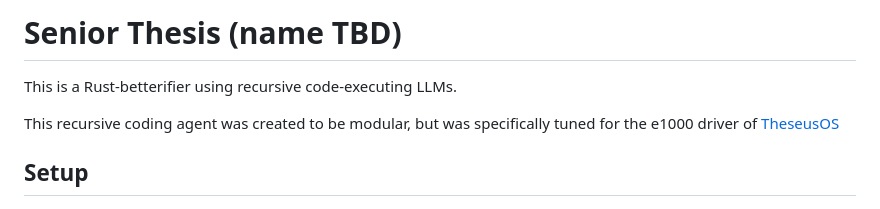
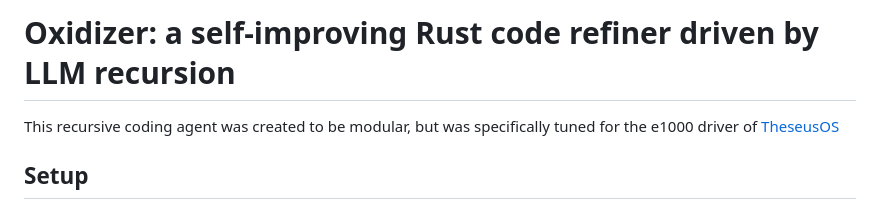
Before and after one commit to AddisonGoolsbee/thesis, a Markdown page: README.md, the part around the change. Drawn GitHub-style.

Commit message:
Add title: Oxidizer

```diff
--- a/README.md
+++ b/README.md
@@ -1,6 +1,4 @@
-# Senior Thesis (name TBD)
-
-This is a Rust-betterifier using recursive code-executing LLMs.
+# Oxidizer: a self-improving Rust code refiner driven by LLM recursion
 
 This recursive coding agent was created to be modular, but was specifically tuned for the e1000 driver of [TheseusOS](https://github.com/theseus-os/Theseus)
 
```
